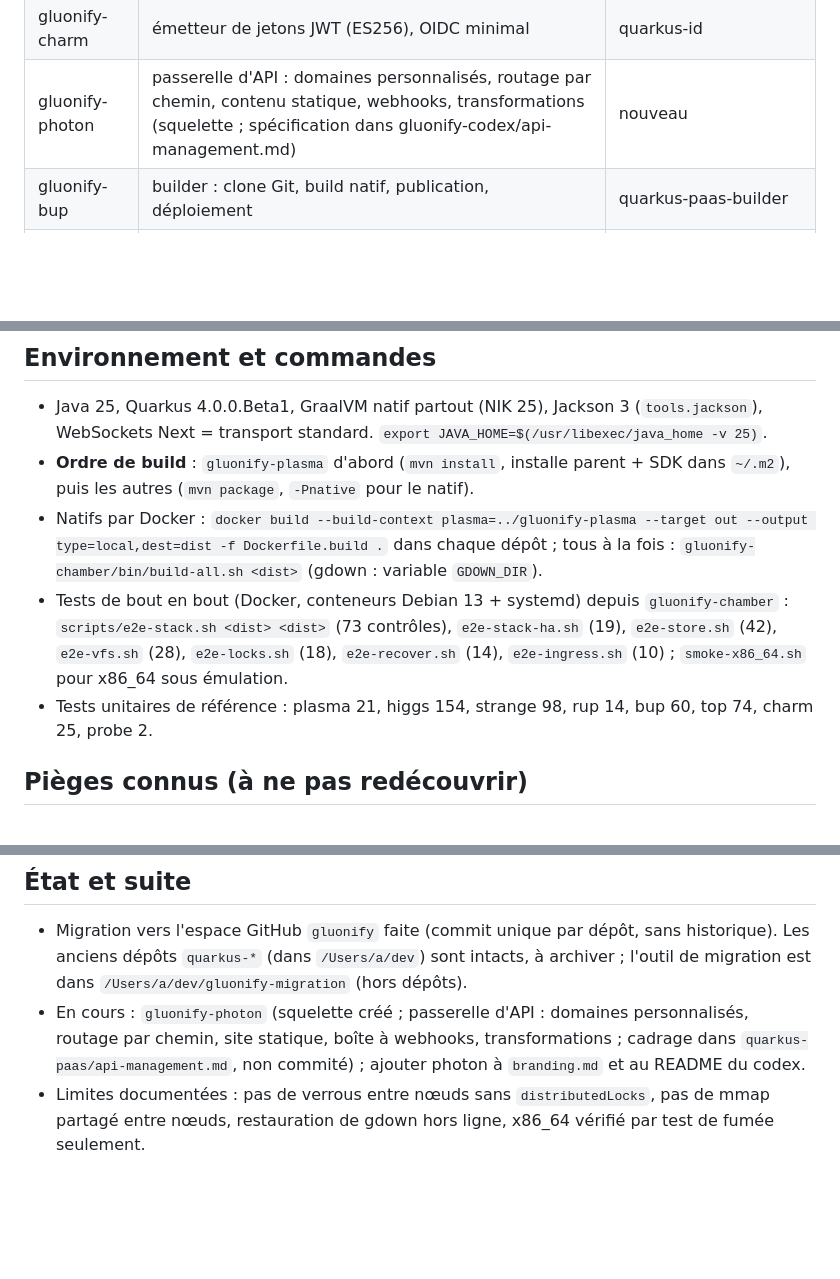
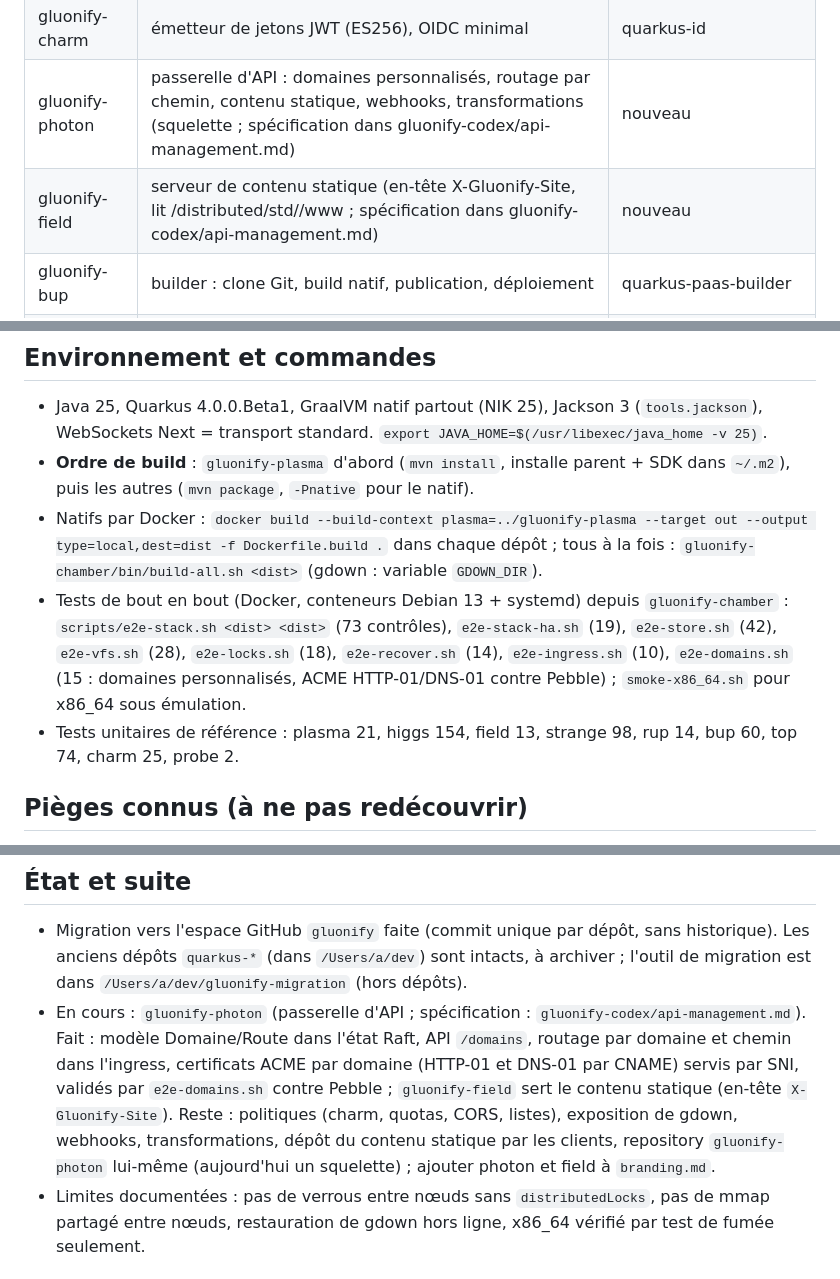
Before and after one commit to gluonify/gluonify-plasma, a Markdown page: CLAUDE.md, 3 parts joined by grey strips. Rendered like a GitHub page; blank space fills up the shorter version.

Commit message:
CLAUDE.md : état de photon et field, e2e-domains, field dans les dépôts
Co-Authored-By: Claude Sonnet 5.5 <noreply@anthropic.com>

```diff
--- a/CLAUDE.md
+++ b/CLAUDE.md
@@ -15,6 +15,7 @@ Les documents d'architecture et d'exploitation sont dans **gluonify-codex** (`AR
 | gluonify-top | vault : configuration et secrets par application, interface web Vue | quarkus-vault |
 | gluonify-charm | émetteur de jetons JWT (ES256), OIDC minimal | quarkus-id |
 | gluonify-photon | passerelle d'API : domaines personnalisés, routage par chemin, contenu statique, webhooks, transformations (squelette ; spécification dans gluonify-codex/api-management.md) | nouveau |
+| gluonify-field | serveur de contenu statique (en-tête X-Gluonify-Site, lit /distributed/std/<uuid>/www ; spécification dans gluonify-codex/api-management.md) | nouveau |
 | gluonify-bup | builder : clone Git, build natif, publication, déploiement | quarkus-paas-builder |
 | gluonify-probe | application de test (cible du builder) | quarkus-app-blank |
 | gluonify-chamber | scripts e2e, installateur Debian, unités systemd, `bin/build-all.sh` | quarkus-paas/scripts, node-image |
@@ -27,8 +28,8 @@ Nommage : groupId `io.gluonify.<x>` = package Java racine, artifactId `gluonify-
 - Java 25, Quarkus 4.0.0.Beta1, GraalVM natif partout (NIK 25), Jackson 3 (`tools.jackson`), WebSockets Next = transport standard. `export JAVA_HOME=$(/usr/libexec/java_home -v 25)`.
 - **Ordre de build** : `gluonify-plasma` d'abord (`mvn install`, installe parent + SDK dans `~/.m2`), puis les autres (`mvn package`, `-Pnative` pour le natif).
 - Natifs par Docker : `docker build --build-context plasma=../gluonify-plasma --target out --output type=local,dest=dist -f Dockerfile.build .` dans chaque dépôt ; tous à la fois : `gluonify-chamber/bin/build-all.sh <dist>` (gdown : variable `GDOWN_DIR`).
-- Tests de bout en bout (Docker, conteneurs Debian 13 + systemd) depuis `gluonify-chamber` : `scripts/e2e-stack.sh <dist> <dist>` (73 contrôles), `e2e-stack-ha.sh` (19), `e2e-store.sh` (42), `e2e-vfs.sh` (28), `e2e-locks.sh` (18), `e2e-recover.sh` (14), `e2e-ingress.sh` (10) ; `smoke-x86_64.sh` pour x86_64 sous émulation.
-- Tests unitaires de référence : plasma 21, higgs 154, strange 98, rup 14, bup 60, top 74, charm 25, probe 2.
+- Tests de bout en bout (Docker, conteneurs Debian 13 + systemd) depuis `gluonify-chamber` : `scripts/e2e-stack.sh <dist> <dist>` (73 contrôles), `e2e-stack-ha.sh` (19), `e2e-store.sh` (42), `e2e-vfs.sh` (28), `e2e-locks.sh` (18), `e2e-recover.sh` (14), `e2e-ingress.sh` (10), `e2e-domains.sh` (15 : domaines personnalisés, ACME HTTP-01/DNS-01 contre Pebble) ; `smoke-x86_64.sh` pour x86_64 sous émulation.
+- Tests unitaires de référence : plasma 21, higgs 154, field 13, strange 98, rup 14, bup 60, top 74, charm 25, probe 2.
 
 ## Pièges connus (à ne pas redécouvrir)
 - **Natif** : tout type (dé)sérialisé par Jackson doit figurer dans la liste de réflexion du composant (`Reflection.java` et `META-INF/native-image/io.gluonify.<x>/…/reachability-metadata.json`) ; un oubli ne casse qu'en natif (état Raft non relu au redémarrage). `HttpClient` créé paresseusement dans les beans injectés dans des filtres ; `Boolean` et non `boolean` dans les instantanés Raft.
@@ -48,7 +49,7 @@ Nommage : groupId `io.gluonify.<x>` = package Java racine, artifactId `gluonify-
 
 ## État et suite
 - Migration vers l'espace GitHub `gluonify` faite (commit unique par dépôt, sans historique). Les anciens dépôts `quarkus-*` (dans `/Users/a/dev`) sont intacts, à archiver ; l'outil de migration est dans `/Users/a/dev/gluonify-migration` (hors dépôts).
-- En cours : `gluonify-photon` (squelette créé ; passerelle d'API : domaines personnalisés, routage par chemin, site statique, boîte à webhooks, transformations ; cadrage dans `quarkus-paas/api-management.md`, non commité) ; ajouter photon à `branding.md` et au README du codex.
+- En cours : `gluonify-photon` (passerelle d'API ; spécification : `gluonify-codex/api-management.md`). Fait : modèle Domaine/Route dans l'état Raft, API `/domains`, routage par domaine et chemin dans l'ingress, certificats ACME par domaine (HTTP-01 et DNS-01 par CNAME) servis par SNI, validés par `e2e-domains.sh` contre Pebble ; `gluonify-field` sert le contenu statique (en-tête `X-Gluonify-Site`). Reste : politiques (charm, quotas, CORS, listes), exposition de gdown, webhooks, transformations, dépôt du contenu statique par les clients, repository `gluonify-photon` lui-même (aujourd'hui un squelette) ; ajouter photon et field à `branding.md`.
 - Limites documentées : pas de verrous entre nœuds sans `distributedLocks`, pas de mmap partagé entre nœuds, restauration de gdown hors ligne, x86_64 vérifié par test de fumée seulement.
 
 ## Ce dépôt (gluonify-plasma)
```
